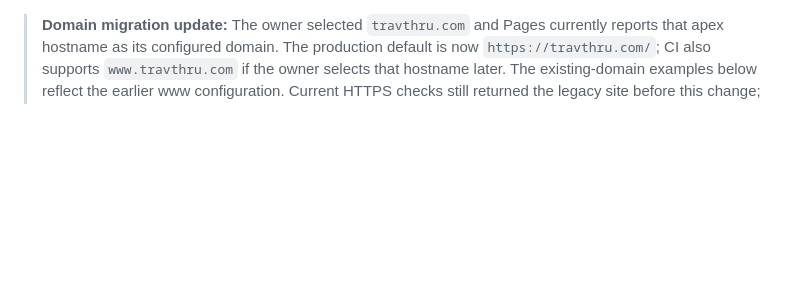
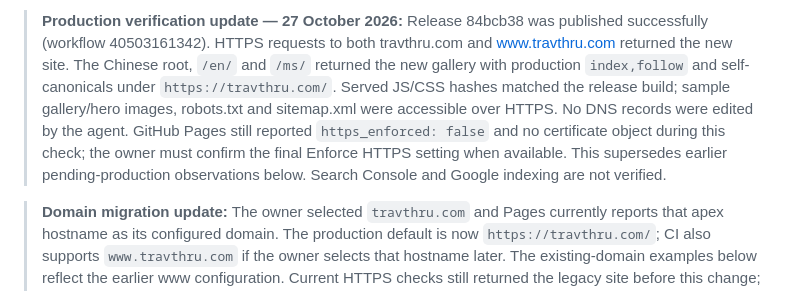
Before and after one commit to fnfmobilitymy-boop/TRAVTHRU, a Markdown page: BASIC_SEO_REPORT.md, the part around the change. GitHub-like rendering; blank space fills up the shorter version.

Commit message:
Record verified production domain cutover [skip ci]

```diff
--- a/BASIC_SEO_REPORT.md
+++ b/BASIC_SEO_REPORT.md
@@ -1,3 +1,5 @@
+> **Production verification update — 27 October 2026:** Release 84bcb38 was published successfully (workflow 40503161342). HTTPS requests to both travthru.com and www.travthru.com returned the new site. The Chinese root, `/en/` and `/ms/` returned the new gallery with production `index,follow` and self-canonicals under `https://travthru.com/`. Served JS/CSS hashes matched the release build; sample gallery/hero images, robots.txt and sitemap.xml were accessible over HTTPS. No DNS records were edited by the agent. GitHub Pages still reported `https_enforced: false` and no certificate object during this check; the owner must confirm the final Enforce HTTPS setting when available. This supersedes earlier pending-production observations below. Search Console and Google indexing are not verified.
+
 > **Domain migration update:** The owner selected `travthru.com` and Pages currently reports that apex hostname as its configured domain. The production default is now `https://travthru.com/`; CI also supports `www.travthru.com` if the owner selects that hostname later. The existing-domain examples below reflect the earlier www configuration. Current HTTPS checks still returned the legacy site before this change; production cutover and certificate validation remain pending. No DNS records were edited.
 
 > **Publication update — 27 October 2026:** Following explicit owner approval, the three-language site and 20-photo gallery are now published at https://fnfmobilitymy-boop.github.io/TRAVTHRU/ (English `/en/`, Malay `/ms/`). All three URLs returned HTTP 200 without redirecting to the legacy site; served JS/CSS and sample gallery images matched the prepared files. Preview pages use `noindex,follow`. Ten workflow tests and deployment passed in run 40500489730. The owner removed the Pages custom-domain binding; no DNS, billing or Google permissions were changed by the agent. Earlier “local only / not deployed” statements below describe the pre-authorisation audit stage. Production-domain migration and Search Console remain outstanding.
```
